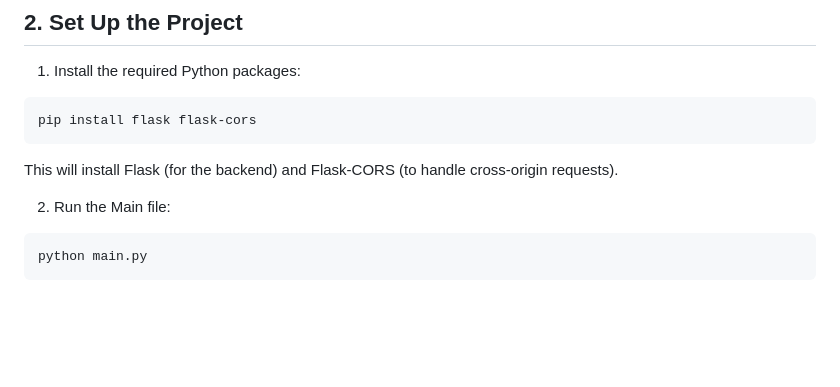
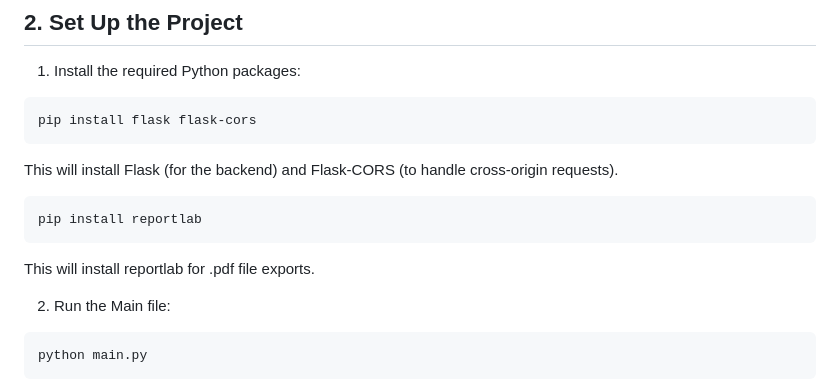
Before and after one commit to leonardogaertner/profithub, a Markdown page: README.md, the part around the change. Rendered like a GitHub page; blank space fills up the shorter version.

Commit message:
Added reportlab installation README.md

````diff
--- a/README.md
+++ b/README.md
@@ -47,6 +47,12 @@ cd profithub
 pip install flask flask-cors
 ```
 This will install Flask (for the backend) and Flask-CORS (to handle cross-origin requests).
+
+```Python
+pip install reportlab
+```
+This will install reportlab for .pdf file exports.
+
 
 2. Run the Main file:
 
````
